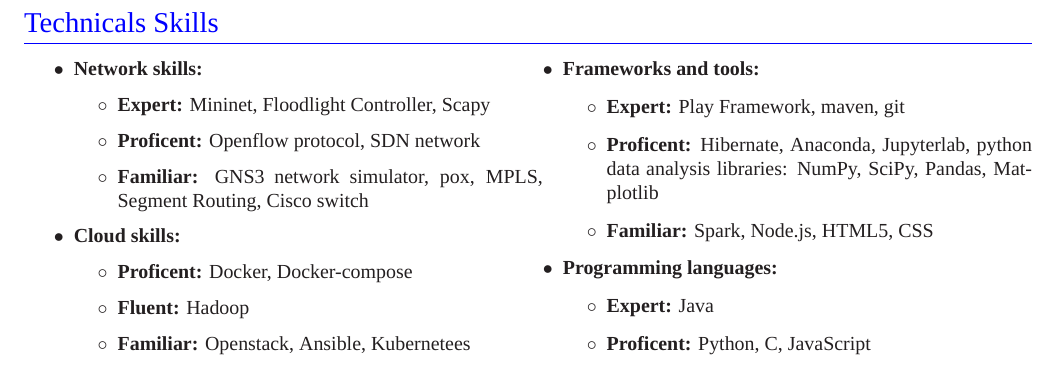
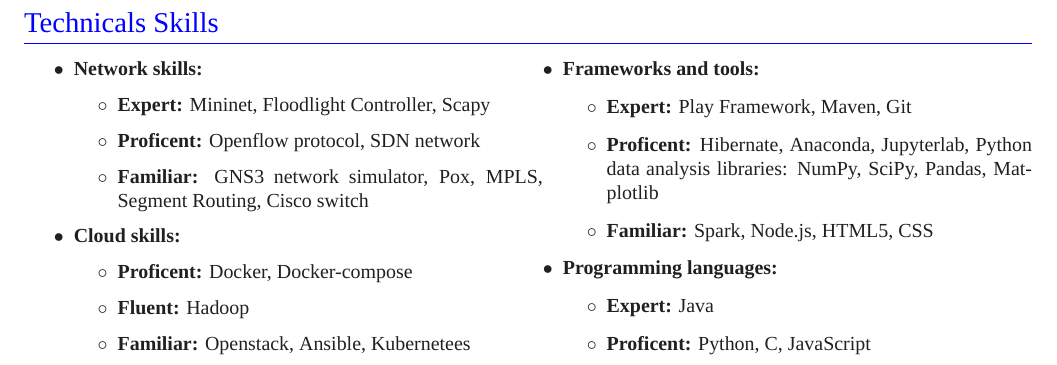
Before and after one commit to soreana/resume, a LaTeX CV (CV_Technical_Skills.tex): part of the page, cut so that both start at the same text. Compiled offline with XeLaTeX; a missing font is replaced by an installed copy or a similar font.

Commit message:
Fix some capitalization.

```diff
--- a/CV_Technical_Skills.tex
+++ b/CV_Technical_Skills.tex
@@ -97,8 +97,8 @@
 
 		\item {\bf Frameworks and tools:}
 		\begin{itemize}
-			\item {\bf Expert:} Play Framework, maven, git
-			\item {\bf Proficent:} Hibernate, Anaconda, Jupyterlab, python data analysis libraries: NumPy, SciPy, Pandas, Matplotlib
+			\item {\bf Expert:} Play Framework, Maven, Git
+			\item {\bf Proficent:} Hibernate, Anaconda, Jupyterlab, Python data analysis libraries: NumPy, SciPy, Pandas, Matplotlib
 			\item {\bf Familiar:} Spark, Node.js, HTML5, CSS
 		\end{itemize}
 		\item
```
Also changed, not shown: CV_9_11_2017.pdf, CV_Technical_Skills.tex (2 more changed lines).
